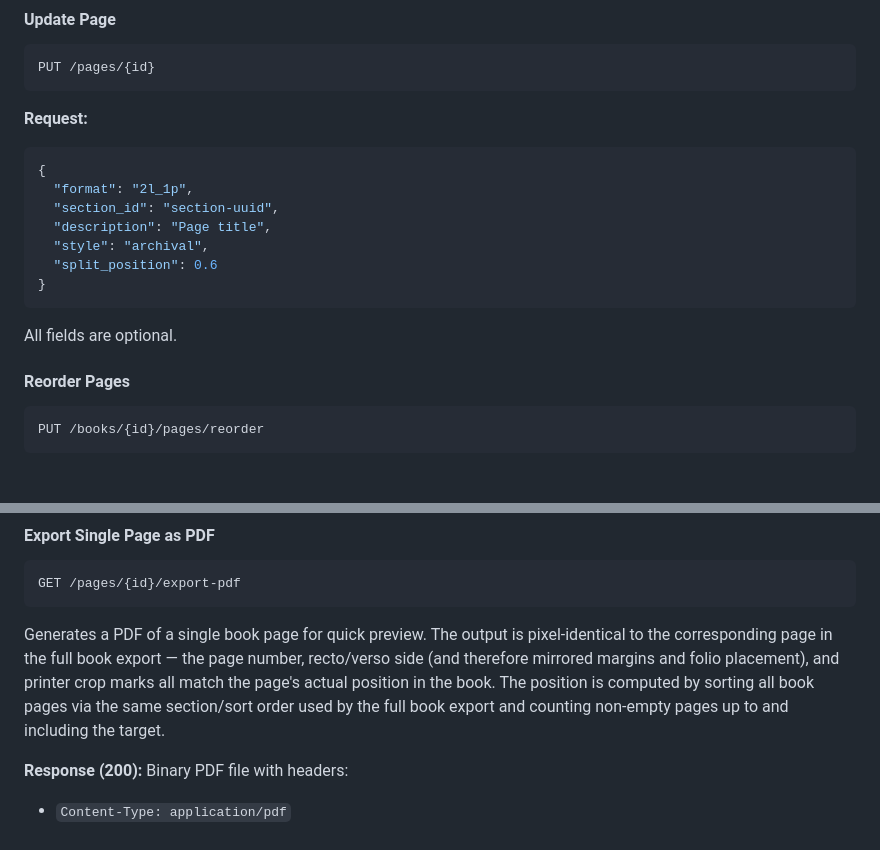
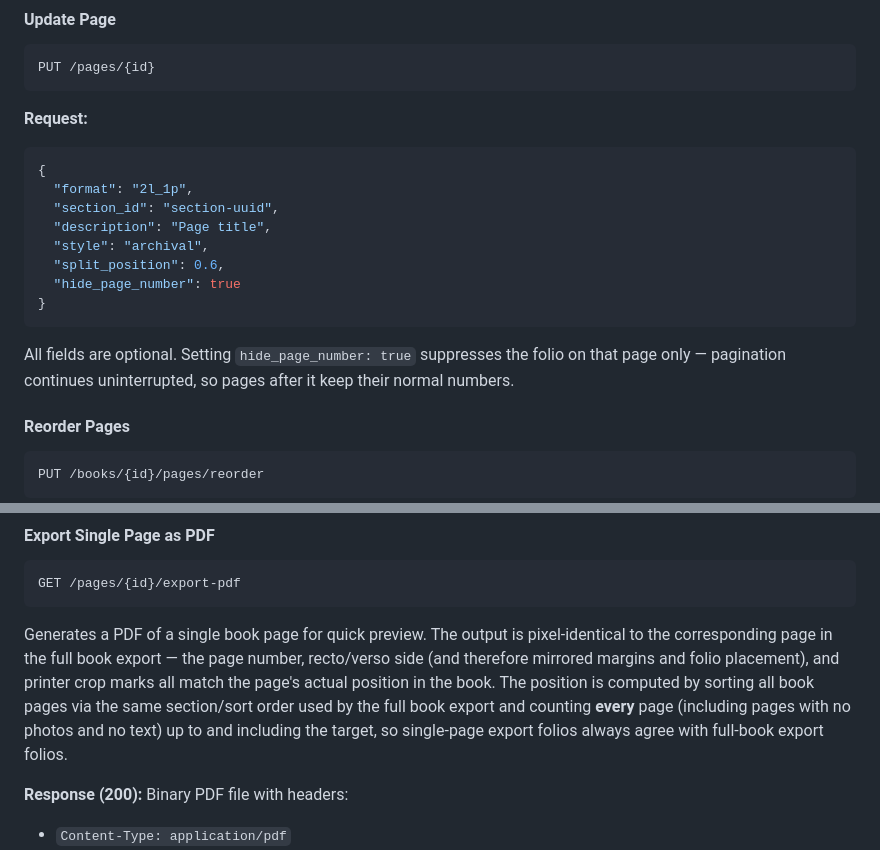
Before and after one commit to kozaktomas/photo-sorter, a Markdown page: docs/API.md, 2 parts joined by grey strips. GitHub-like rendering; blank space fills up the shorter version.

````diff
--- a/docs/API.md
+++ b/docs/API.md
@@ -1993,11 +1993,12 @@ PUT /pages/{id}
   "section_id": "section-uuid",
   "description": "Page title",
   "style": "archival",
-  "split_position": 0.6
-}
-```
-
-All fields are optional.
+  "split_position": 0.6,
+  "hide_page_number": true
+}
+```
+
+All fields are optional. Setting `hide_page_number: true` suppresses the folio on that page only — pagination continues uninterrupted, so pages after it keep their normal numbers.
 
 #### Reorder Pages
 
@@ -2385,7 +2386,7 @@ status.
 GET /pages/{id}/export-pdf
 ```
 
-Generates a PDF of a single book page for quick preview. The output is pixel-identical to the corresponding page in the full book export — the page number, recto/verso side (and therefore mirrored margins and folio placement), and printer crop marks all match the page's actual position in the book. The position is computed by sorting all book pages via the same section/sort order used by the full book export and counting non-empty pages up to and including the target.
+Generates a PDF of a single book page for quick preview. The output is pixel-identical to the corresponding page in the full book export — the page number, recto/verso side (and therefore mirrored margins and folio placement), and printer crop marks all match the page's actual position in the book. The position is computed by sorting all book pages via the same section/sort order used by the full book export and counting **every** page (including pages with no photos and no text) up to and including the target, so single-page export folios always agree with full-book export folios.
 
 **Response (200):** Binary PDF file with headers:
 - `Content-Type: application/pdf`
````
Also changed, not shown: CLAUDE.md (+2 -2 lines), docs/photo-book.md (+5 -0 lines).
